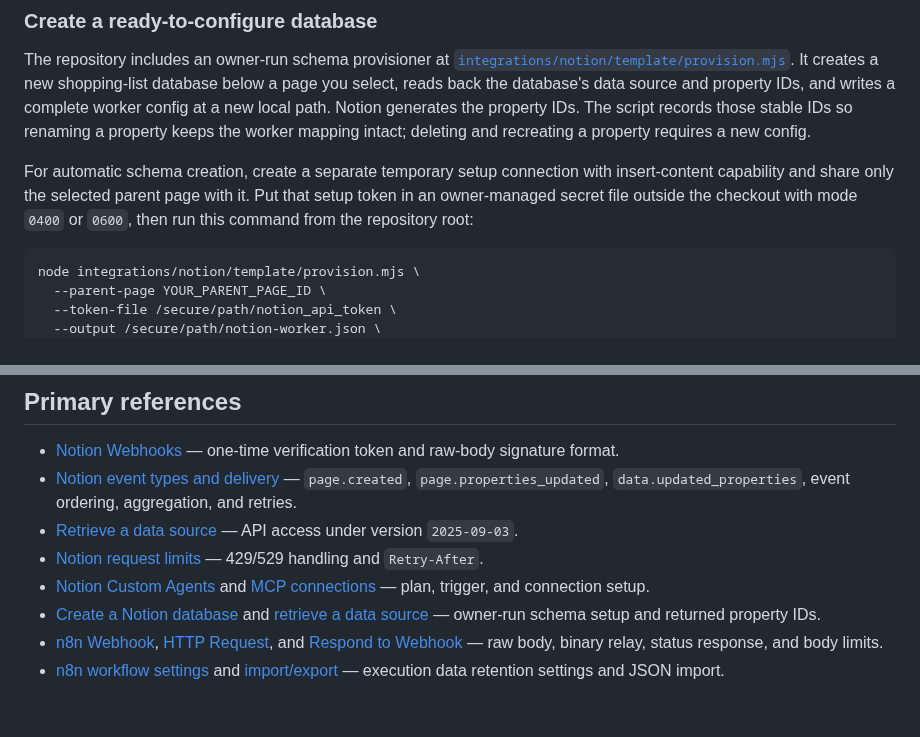
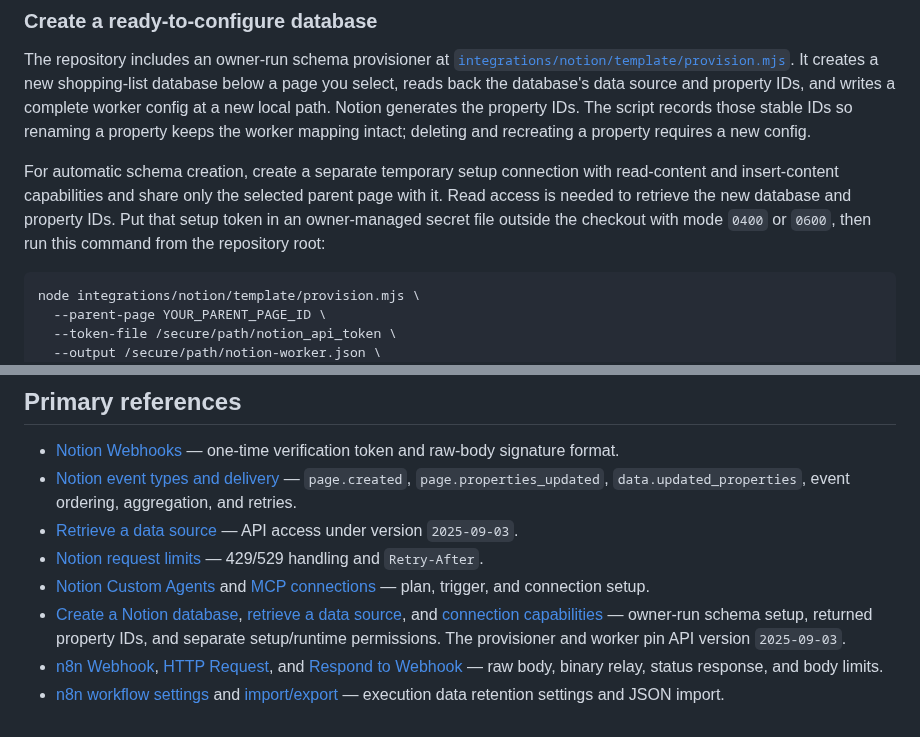
Before and after one commit to anthonyhumphreys/eat-or-yeet, a Markdown page: docs/notion-shopping.md, 2 parts joined by grey strips. GitHub-like rendering.

Commit message:
docs: clarify Notion template setup read permissions

````diff
--- a/docs/notion-shopping.md
+++ b/docs/notion-shopping.md
@@ -37,7 +37,7 @@ The Review status select must already contain the three configured labels for re
 
 The repository includes an owner-run schema provisioner at [`integrations/notion/template/provision.mjs`](../integrations/notion/template/provision.mjs). It creates a new shopping-list database below a page you select, reads back the database's data source and property IDs, and writes a complete worker config at a new local path. Notion generates the property IDs. The script records those stable IDs so renaming a property keeps the worker mapping intact; deleting and recreating a property requires a new config.
 
-For automatic schema creation, create a separate temporary setup connection with insert-content capability and share only the selected parent page with it. Put that setup token in an owner-managed secret file outside the checkout with mode `0400` or `0600`, then run this command from the repository root:
+For automatic schema creation, create a separate temporary setup connection with read-content and insert-content capabilities and share only the selected parent page with it. Read access is needed to retrieve the new database and property IDs. Put that setup token in an owner-managed secret file outside the checkout with mode `0400` or `0600`, then run this command from the repository root:
 
 ```sh
 node integrations/notion/template/provision.mjs \
@@ -164,6 +164,6 @@ The automated tests exercise these behaviors using injected local clients. They
 - [Retrieve a data source](https://developers.notion.com/reference/retrieve-a-data-source) — API access under version `2025-09-03`.
 - [Notion request limits](https://developers.notion.com/reference/request-limits) — 429/529 handling and `Retry-After`.
 - [Notion Custom Agents](https://www.notion.com/help/custom-agents) and [MCP connections](https://www.notion.com/help/mcp-connections-for-custom-agents) — plan, trigger, and connection setup.
-- [Create a Notion database](https://developers.notion.com/reference/create-a-database) and [retrieve a data source](https://developers.notion.com/reference/retrieve-a-data-source) — owner-run schema setup and returned property IDs.
+- [Create a Notion database](https://developers.notion.com/reference/create-database), [retrieve a data source](https://developers.notion.com/reference/retrieve-a-data-source), and [connection capabilities](https://developers.notion.com/reference/capabilities) — owner-run schema setup, returned property IDs, and separate setup/runtime permissions. The provisioner and worker pin API version `2025-09-03`.
 - [n8n Webhook](https://docs.n8n.io/integrations/builtin/core-nodes/n8n-nodes-base.webhook/), [HTTP Request](https://docs.n8n.io/integrations/builtin/core-nodes/n8n-nodes-base.httprequest/), and [Respond to Webhook](https://docs.n8n.io/integrations/builtin/core-nodes/n8n-nodes-base.respondtowebhook/) — raw body, binary relay, status response, and body limits.
 - [n8n workflow settings](https://docs.n8n.io/workflows/settings/) and [import/export](https://docs.n8n.io/workflows/export-import/) — execution data retention settings and JSON import.
````
